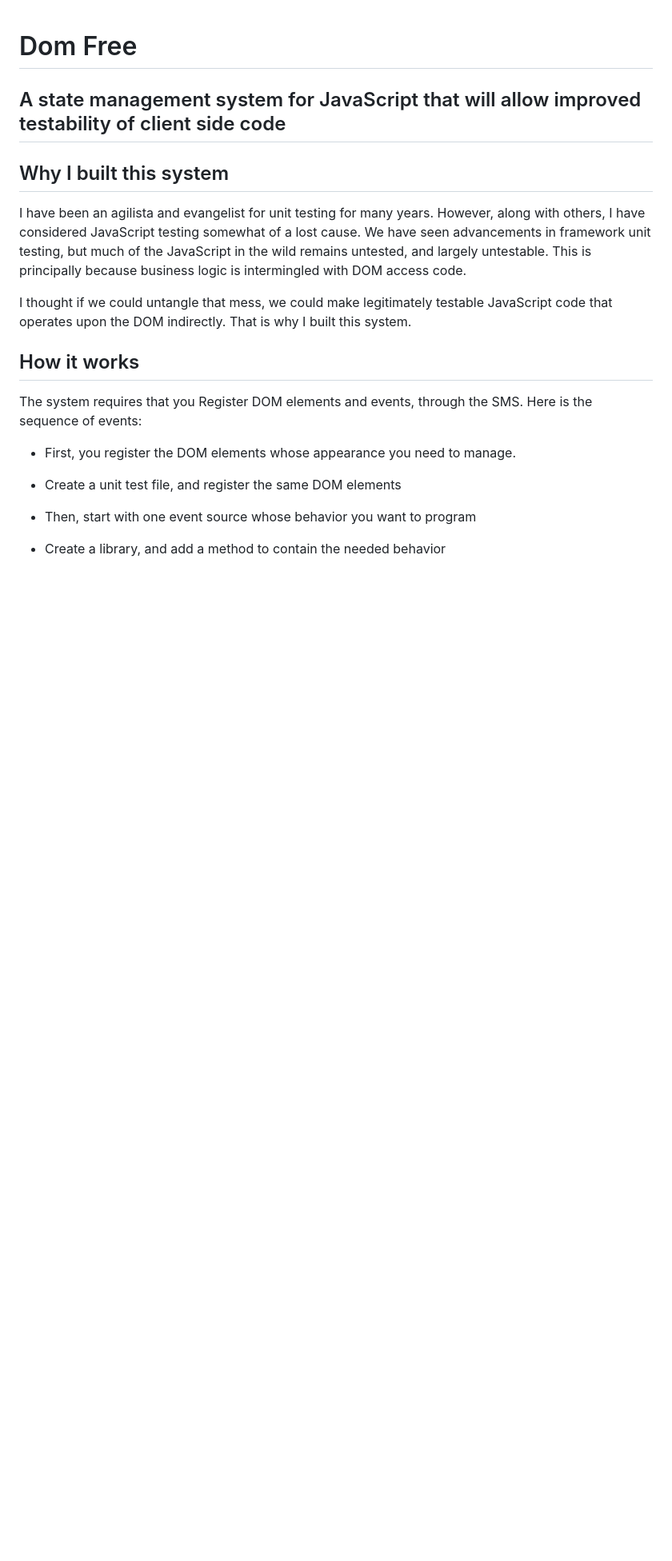
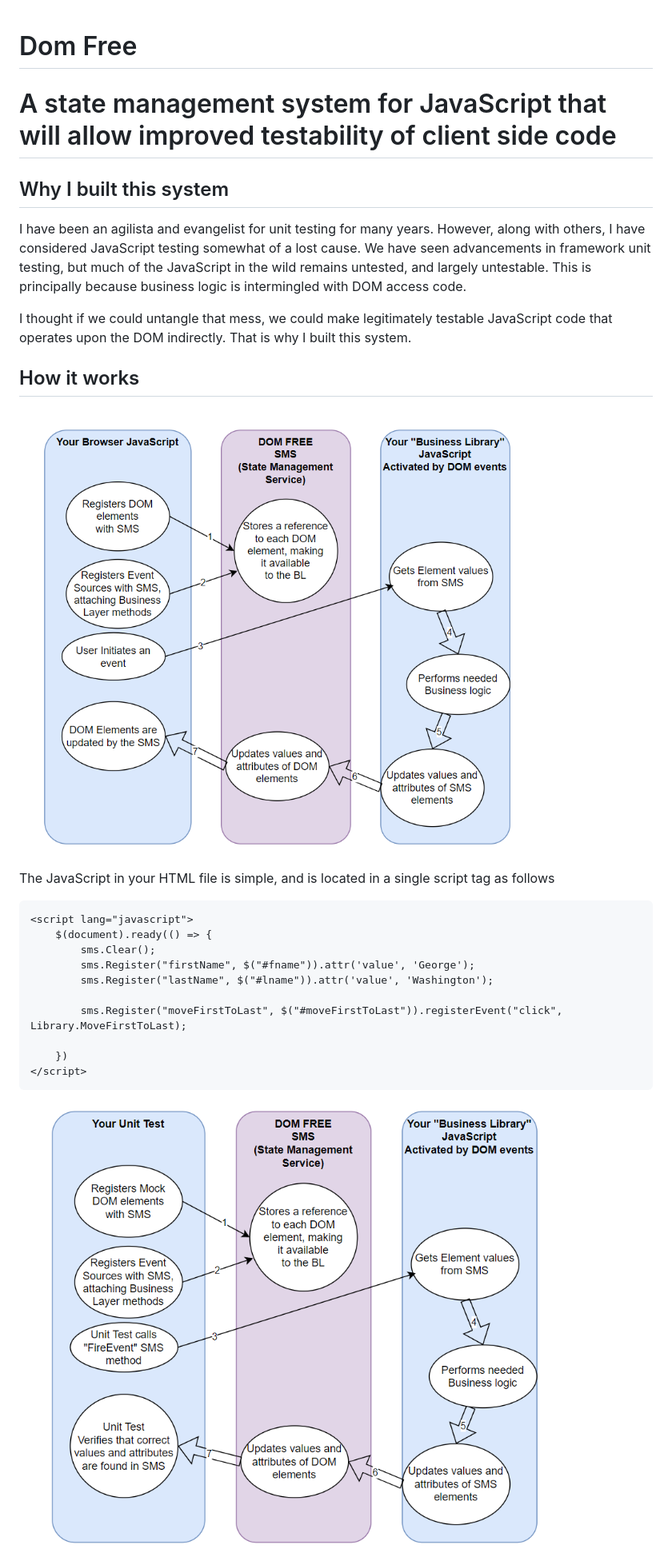
Before and after one commit to infoAtDomFree/dom-free, a Markdown page: README.md, the part around one of its changes. Shown at 80% size. Rendered like a GitHub page; pictures changed too: Browser.png (added), UnitTest.png (added); blank space fills up the shorter version.

Commit message:
improved readme.md

````diff
--- a/README.md
+++ b/README.md
@@ -1,5 +1,5 @@
 # Dom Free
-## A state management system for JavaScript that will allow improved testability of client side code
+# A state management system for JavaScript that will allow improved testability of client side code
 ## Why I built this system
 I have been an agilista and evangelist for unit testing for many years.
 However, along with others, I have considered JavaScript testing somewhat of a lost cause.
@@ -10,11 +10,21 @@ intermingled with DOM access code.
 I thought if we could untangle that mess, we could make legitimately testable JavaScript code that operates upon the DOM indirectly. That is why I built this system.
 
 ## How it works
-The system requires that you Register DOM elements and events, through the SMS. Here is the sequence of events:
 
-* First, you register the DOM elements whose appearance you need to manage.
-* Create a unit test file, and register the same DOM elements
-* Then, start with one event source whose behavior you want to program
+![Image](./Browser.png)
 
-* Create a library, and add a method to contain the needed behavior
-*
+The JavaScript in your HTML file is simple, and is located in a single script tag as follows
+```
+<script lang="javascript">
+	$(document).ready(() => {
+		sms.Clear();
+		sms.Register("firstName", $("#fname")).attr('value', 'George');
+		sms.Register("lastName", $("#lname")).attr('value', 'Washington');
+
+		sms.Register("moveFirstToLast", $("#moveFirstToLast")).registerEvent("click", Library.MoveFirstToLast);
+
+	})
+</script>
+```
+![Image](./UnitTest.png)
+
````
Also changed, not shown: other parts of README.md (+29 -0 lines), 4 other files.
